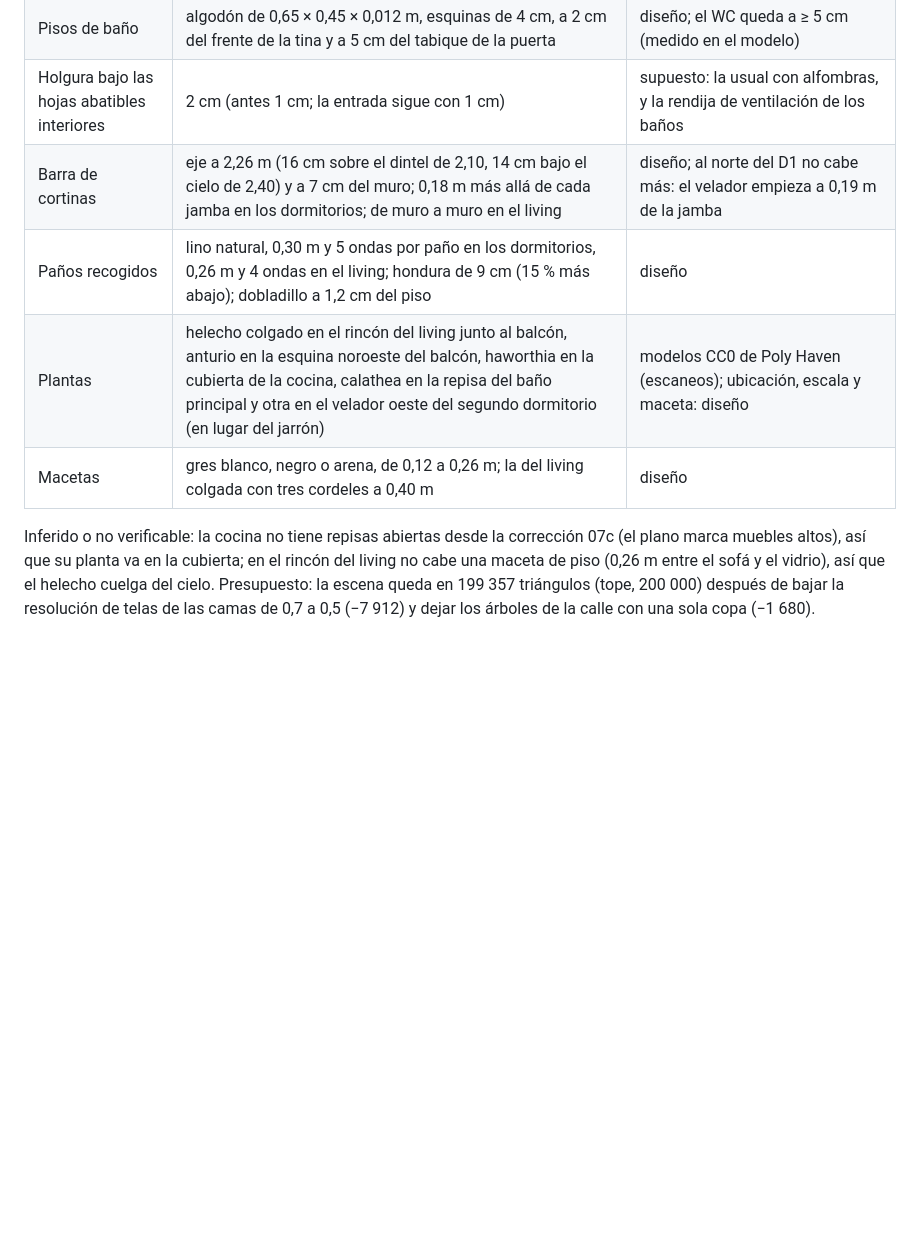
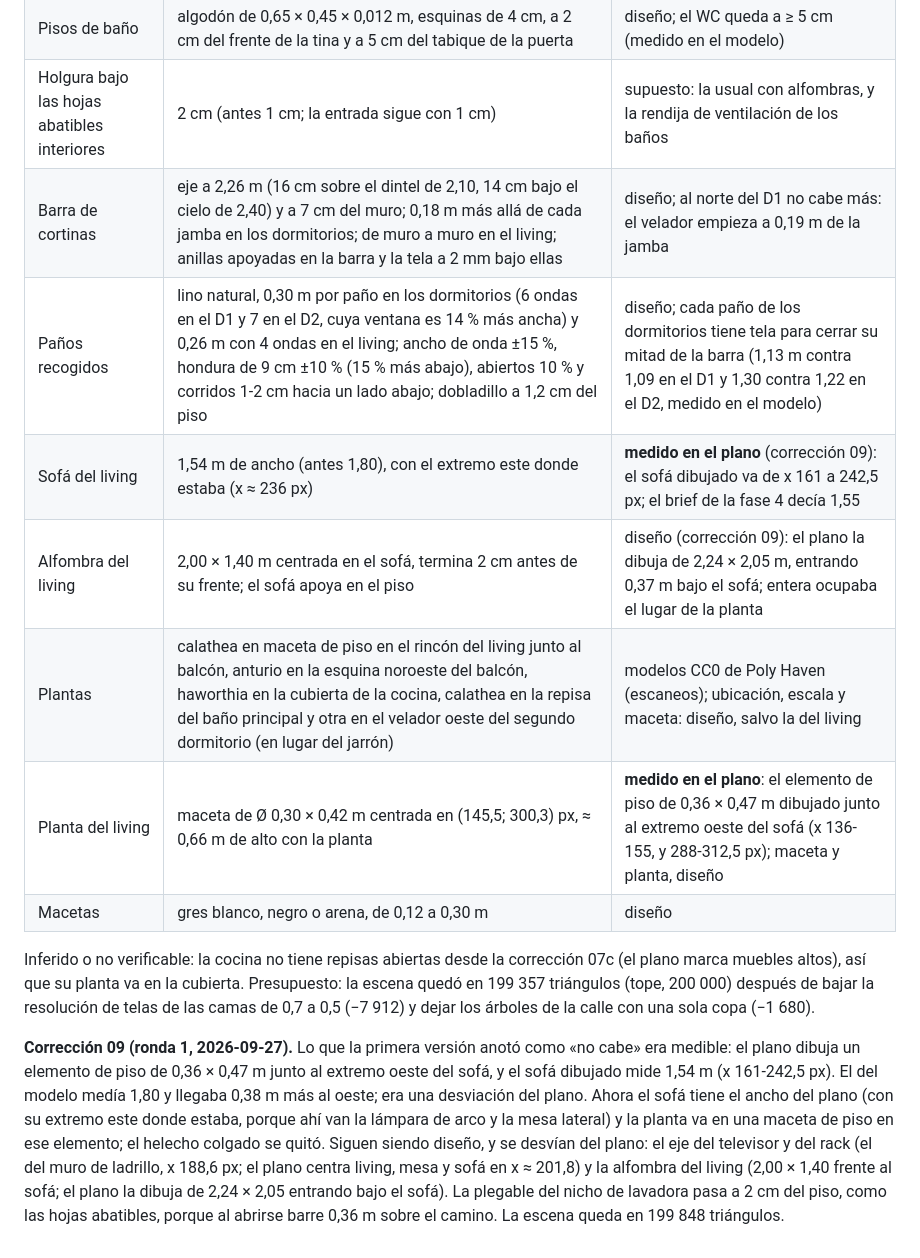
Before and after one commit to romainhr/ProjectBlenderhouse, a Markdown page: asset-brief-depto.md, the part around the change. GitHub-like rendering; blank space fills up the shorter version.

```diff
--- a/asset-brief-depto.md
+++ b/asset-brief-depto.md
@@ -347,13 +347,25 @@ de `build/depto_04_mobiliario.py`.
 | Camino | 0,60 × 1,50 × 0,010 m, de este a oeste entre el hall y el living, a 0,10 m del frente del nicho de lavadora; extremo este a x = 383 px | diseño; fuera del barrido de la hoja de entrada (radio de 1,03 m medido en el plano desde la bisagra) |
 | Pisos de baño | algodón de 0,65 × 0,45 × 0,012 m, esquinas de 4 cm, a 2 cm del frente de la tina y a 5 cm del tabique de la puerta | diseño; el WC queda a ≥ 5 cm (medido en el modelo) |
 | Holgura bajo las hojas abatibles interiores | 2 cm (antes 1 cm; la entrada sigue con 1 cm) | supuesto: la usual con alfombras, y la rendija de ventilación de los baños |
-| Barra de cortinas | eje a 2,26 m (16 cm sobre el dintel de 2,10, 14 cm bajo el cielo de 2,40) y a 7 cm del muro; 0,18 m más allá de cada jamba en los dormitorios; de muro a muro en el living | diseño; al norte del D1 no cabe más: el velador empieza a 0,19 m de la jamba |
-| Paños recogidos | lino natural, 0,30 m y 5 ondas por paño en los dormitorios, 0,26 m y 4 ondas en el living; hondura de 9 cm (15 % más abajo); dobladillo a 1,2 cm del piso | diseño |
-| Plantas | helecho colgado en el rincón del living junto al balcón, anturio en la esquina noroeste del balcón, haworthia en la cubierta de la cocina, calathea en la repisa del baño principal y otra en el velador oeste del segundo dormitorio (en lugar del jarrón) | modelos CC0 de Poly Haven (escaneos); ubicación, escala y maceta: diseño |
-| Macetas | gres blanco, negro o arena, de 0,12 a 0,26 m; la del living colgada con tres cordeles a 0,40 m | diseño |
+| Barra de cortinas | eje a 2,26 m (16 cm sobre el dintel de 2,10, 14 cm bajo el cielo de 2,40) y a 7 cm del muro; 0,18 m más allá de cada jamba en los dormitorios; de muro a muro en el living; anillas apoyadas en la barra y la tela a 2 mm bajo ellas | diseño; al norte del D1 no cabe más: el velador empieza a 0,19 m de la jamba |
+| Paños recogidos | lino natural, 0,30 m por paño en los dormitorios (6 ondas en el D1 y 7 en el D2, cuya ventana es 14 % más ancha) y 0,26 m con 4 ondas en el living; ancho de onda ±15 %, hondura de 9 cm ±10 % (15 % más abajo), abiertos 10 % y corridos 1-2 cm hacia un lado abajo; dobladillo a 1,2 cm del piso | diseño; cada paño de los dormitorios tiene tela para cerrar su mitad de la barra (1,13 m contra 1,09 en el D1 y 1,30 contra 1,22 en el D2, medido en el modelo) |
+| Sofá del living | 1,54 m de ancho (antes 1,80), con el extremo este donde estaba (x ≈ 236 px) | **medido en el plano** (corrección 09): el sofá dibujado va de x 161 a 242,5 px; el brief de la fase 4 decía 1,55 |
+| Alfombra del living | 2,00 × 1,40 m centrada en el sofá, termina 2 cm antes de su frente; el sofá apoya en el piso | diseño (corrección 09): el plano la dibuja de 2,24 × 2,05 m, entrando 0,37 m bajo el sofá; entera ocupaba el lugar de la planta |
+| Plantas | calathea en maceta de piso en el rincón del living junto al balcón, anturio en la esquina noroeste del balcón, haworthia en la cubierta de la cocina, calathea en la repisa del baño principal y otra en el velador oeste del segundo dormitorio (en lugar del jarrón) | modelos CC0 de Poly Haven (escaneos); ubicación, escala y maceta: diseño, salvo la del living |
+| Planta del living | maceta de Ø 0,30 × 0,42 m centrada en (145,5; 300,3) px, ≈ 0,66 m de alto con la planta | **medido en el plano**: el elemento de piso de 0,36 × 0,47 m dibujado junto al extremo oeste del sofá (x 136-155, y 288-312,5 px); maceta y planta, diseño |
+| Macetas | gres blanco, negro o arena, de 0,12 a 0,30 m | diseño |
 
 Inferido o no verificable: la cocina no tiene repisas abiertas desde la corrección 07c (el plano marca muebles altos),
-así que su planta va en la cubierta; en el rincón del living no cabe una maceta de piso (0,26 m entre el sofá y el
-vidrio), así que el helecho cuelga del cielo. Presupuesto: la escena queda en 199 357 triángulos (tope, 200 000)
-después de bajar la resolución de telas de las camas de 0,7 a 0,5 (−7 912) y dejar los árboles de la calle con una
-sola copa (−1 680).
+así que su planta va en la cubierta. Presupuesto: la escena quedó en 199 357 triángulos (tope, 200 000) después de
+bajar la resolución de telas de las camas de 0,7 a 0,5 (−7 912) y dejar los árboles de la calle con una sola copa
+(−1 680).
+
+**Corrección 09 (ronda 1, 2026-09-27).** Lo que la primera versión anotó como «no cabe» era medible: el plano dibuja
+un elemento de piso de 0,36 × 0,47 m junto al extremo oeste del sofá, y el sofá dibujado mide 1,54 m (x 161-242,5 px).
+El del modelo medía 1,80 y llegaba 0,38 m más al oeste; era una desviación del plano. Ahora el sofá tiene el ancho del
+plano (con su extremo este donde estaba, porque ahí van la lámpara de arco y la mesa lateral) y la planta va en una
+maceta de piso en ese elemento; el helecho colgado se quitó. Siguen siendo diseño, y se desvían del plano: el eje del
+televisor y del rack (el del muro de ladrillo, x 188,6 px; el plano centra living, mesa y sofá en x ≈ 201,8) y la
+alfombra del living (2,00 × 1,40 frente al sofá; el plano la dibuja de 2,24 × 2,05 entrando bajo el sofá). La
+plegable del nicho de lavadora pasa a 2 cm del piso, como las hojas abatibles, porque al abrirse barre 0,36 m sobre el
+camino. La escena queda en 199 848 triángulos.
```
Also changed, not shown: docs/adr/0004-detalle-interactivo-y-visor-v3.md (+31 -0 lines), docs/contrato-interaccion.md (+1 -1 lines).
